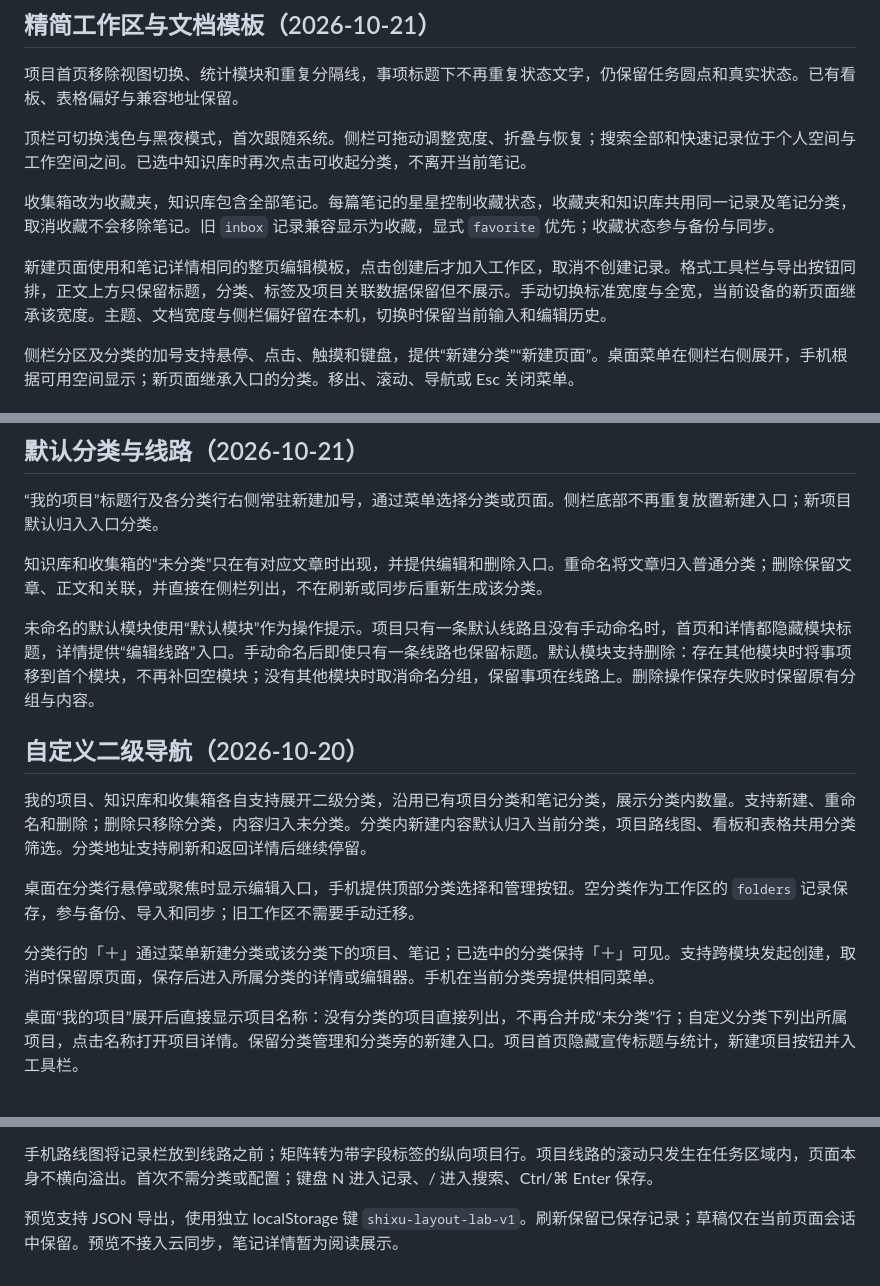
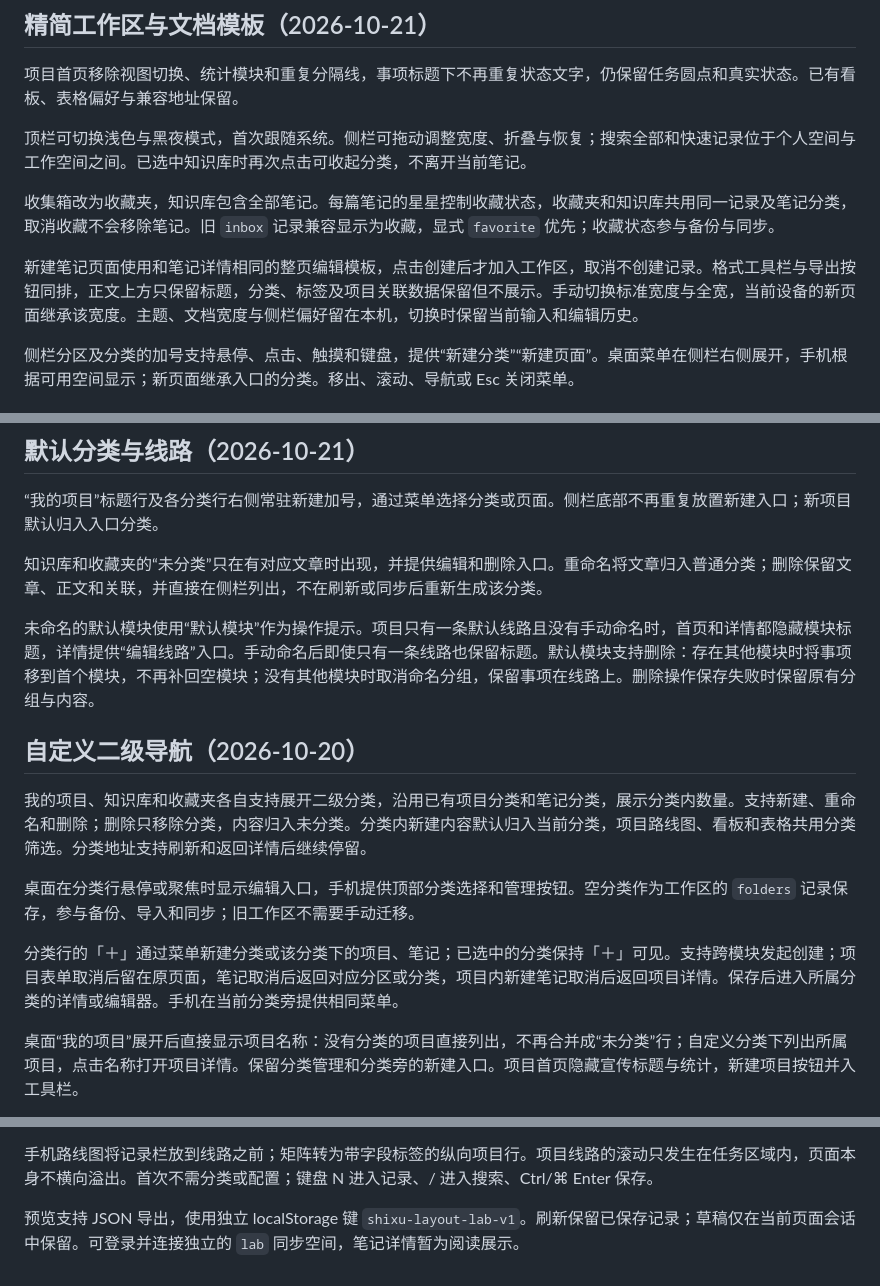
Before and after one commit to Zengweisong/progress, a Markdown page: DESIGN.md, 3 parts joined by grey strips. GitHub-like rendering.

Commit message:
docs: align navigation and note creation behavior

```diff
--- a/DESIGN.md
+++ b/DESIGN.md
@@ -8,7 +8,7 @@
 
 收集箱改为收藏夹，知识库包含全部笔记。每篇笔记的星星控制收藏状态，收藏夹和知识库共用同一记录及笔记分类，取消收藏不会移除笔记。旧 `inbox` 记录兼容显示为收藏，显式 `favorite` 优先；收藏状态参与备份与同步。
 
-新建页面使用和笔记详情相同的整页编辑模板，点击创建后才加入工作区，取消不创建记录。格式工具栏与导出按钮同排，正文上方只保留标题，分类、标签及项目关联数据保留但不展示。手动切换标准宽度与全宽，当前设备的新页面继承该宽度。主题、文档宽度与侧栏偏好留在本机，切换时保留当前输入和编辑历史。
+新建笔记页面使用和笔记详情相同的整页编辑模板，点击创建后才加入工作区，取消不创建记录。格式工具栏与导出按钮同排，正文上方只保留标题，分类、标签及项目关联数据保留但不展示。手动切换标准宽度与全宽，当前设备的新页面继承该宽度。主题、文档宽度与侧栏偏好留在本机，切换时保留当前输入和编辑历史。
 
 侧栏分区及分类的加号支持悬停、点击、触摸和键盘，提供“新建分类”“新建页面”。桌面菜单在侧栏右侧展开，手机根据可用空间显示；新页面继承入口的分类。移出、滚动、导航或 Esc 关闭菜单。
 
@@ -28,17 +28,17 @@
 
 “我的项目”标题行及各分类行右侧常驻新建加号，通过菜单选择分类或页面。侧栏底部不再重复放置新建入口；新项目默认归入入口分类。
 
-知识库和收集箱的“未分类”只在有对应文章时出现，并提供编辑和删除入口。重命名将文章归入普通分类；删除保留文章、正文和关联，并直接在侧栏列出，不在刷新或同步后重新生成该分类。
+知识库和收藏夹的“未分类”只在有对应文章时出现，并提供编辑和删除入口。重命名将文章归入普通分类；删除保留文章、正文和关联，并直接在侧栏列出，不在刷新或同步后重新生成该分类。
 
 未命名的默认模块使用“默认模块”作为操作提示。项目只有一条默认线路且没有手动命名时，首页和详情都隐藏模块标题，详情提供“编辑线路”入口。手动命名后即使只有一条线路也保留标题。默认模块支持删除：存在其他模块时将事项移到首个模块，不再补回空模块；没有其他模块时取消命名分组，保留事项在线路上。删除操作保存失败时保留原有分组与内容。
 
 ## 自定义二级导航（2026-10-20）
 
-我的项目、知识库和收集箱各自支持展开二级分类，沿用已有项目分类和笔记分类，展示分类内数量。支持新建、重命名和删除；删除只移除分类，内容归入未分类。分类内新建内容默认归入当前分类，项目路线图、看板和表格共用分类筛选。分类地址支持刷新和返回详情后继续停留。
+我的项目、知识库和收藏夹各自支持展开二级分类，沿用已有项目分类和笔记分类，展示分类内数量。支持新建、重命名和删除；删除只移除分类，内容归入未分类。分类内新建内容默认归入当前分类，项目路线图、看板和表格共用分类筛选。分类地址支持刷新和返回详情后继续停留。
 
 桌面在分类行悬停或聚焦时显示编辑入口，手机提供顶部分类选择和管理按钮。空分类作为工作区的 `folders` 记录保存，参与备份、导入和同步；旧工作区不需要手动迁移。
 
-分类行的「＋」通过菜单新建分类或该分类下的项目、笔记；已选中的分类保持「＋」可见。支持跨模块发起创建，取消时保留原页面，保存后进入所属分类的详情或编辑器。手机在当前分类旁提供相同菜单。
+分类行的「＋」通过菜单新建分类或该分类下的项目、笔记；已选中的分类保持「＋」可见。支持跨模块发起创建；项目表单取消后留在原页面，笔记取消后返回对应分区或分类，项目内新建笔记取消后返回项目详情。保存后进入所属分类的详情或编辑器。手机在当前分类旁提供相同菜单。
 
 桌面“我的项目”展开后直接显示项目名称：没有分类的项目直接列出，不再合并成“未分类”行；自定义分类下列出所属项目，点击名称打开项目详情。保留分类管理和分类旁的新建入口。项目首页隐藏宣传标题与统计，新建项目按钮并入工具栏。
 
@@ -127,4 +127,4 @@
 
 手机路线图将记录栏放到线路之前；矩阵转为带字段标签的纵向项目行。项目线路的滚动只发生在任务区域内，页面本身不横向溢出。首次不需分类或配置；键盘 N 进入记录、/ 进入搜索、Ctrl/⌘ Enter 保存。
 
-预览支持 JSON 导出，使用独立 localStorage 键 `shixu-layout-lab-v1`。刷新保留已保存记录；草稿仅在当前页面会话中保留。预览不接入云同步，笔记详情暂为阅读展示。
+预览支持 JSON 导出，使用独立 localStorage 键 `shixu-layout-lab-v1`。刷新保留已保存记录；草稿仅在当前页面会话中保留。可登录并连接独立的 `lab` 同步空间，笔记详情暂为阅读展示。
```
